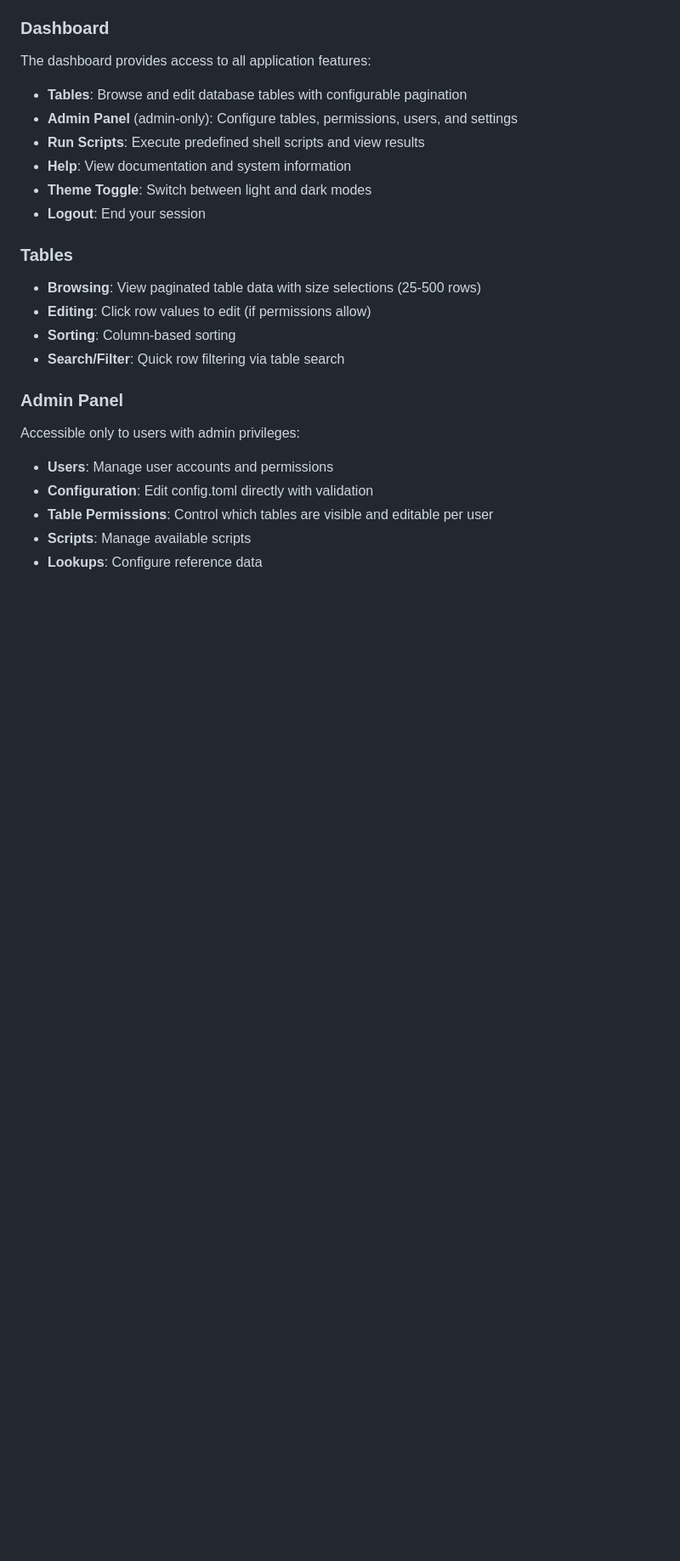
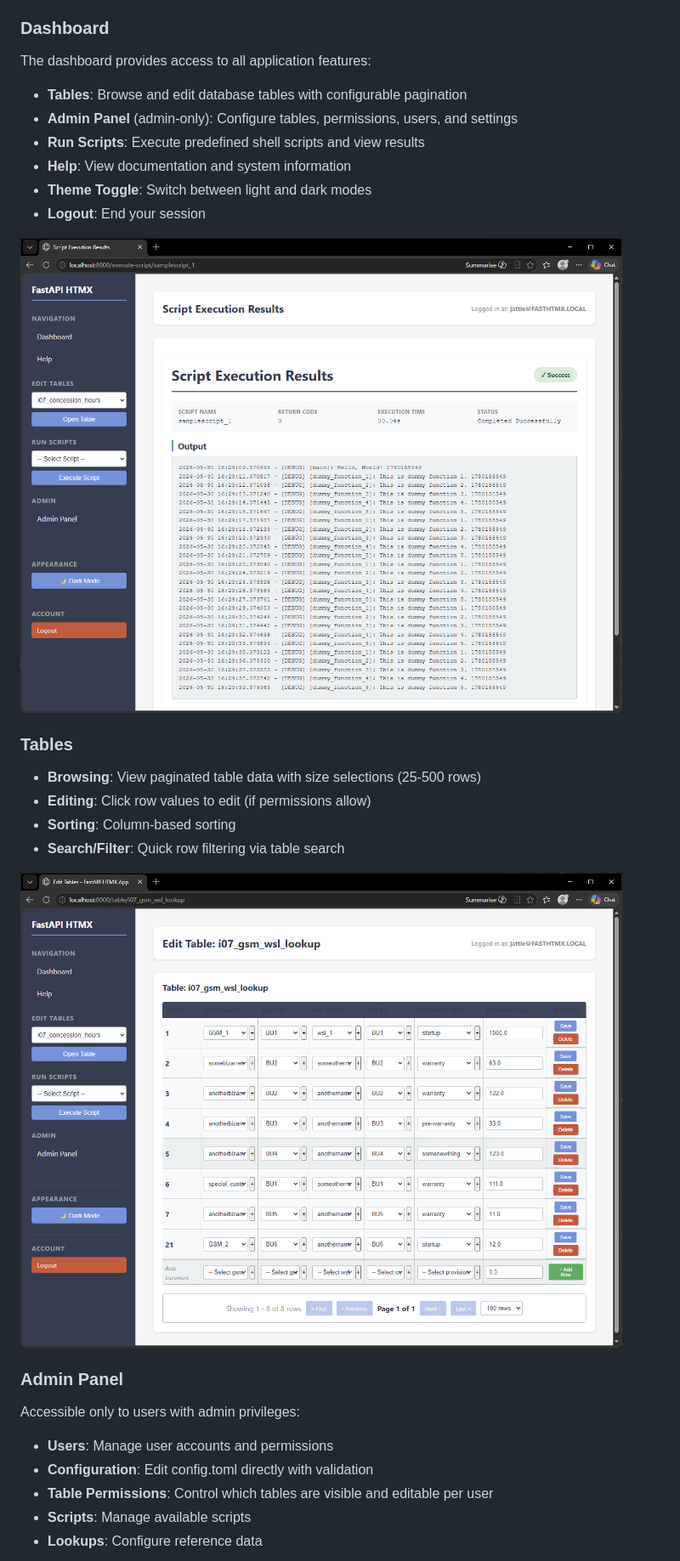
Before and after one commit to jattie-ire/fasthtmx_postgres_admin, a Markdown page: README.md, the part around one of its changes. Shown at 85% size. Rendered like a GitHub page; pictures changed too: images/dashboard.png (added), images/table-view.png (added); blank space fills up the shorter version.

Commit message:
add images and updated readme with application distinguishing characteristics

```diff
--- a/README.md
+++ b/README.md
@@ -289,12 +321,16 @@ The dashboard provides access to all application features:
 - **Theme Toggle**: Switch between light and dark modes
 - **Logout**: End your session
 
+![HCF Admin Dashboard - Script Execution Results](images/dashboard.png)
+
 ### Tables
 
 - **Browsing**: View paginated table data with size selections (25-500 rows)
 - **Editing**: Click row values to edit (if permissions allow)
 - **Sorting**: Column-based sorting
 - **Search/Filter**: Quick row filtering via table search
+
+![Table Editor - View and Edit Data with Pagination](images/table-view.png)
 
 ### Admin Panel
 
```
Also changed, not shown: other parts of README.md (+34 -0 lines), images/admin-panel.png (added).
